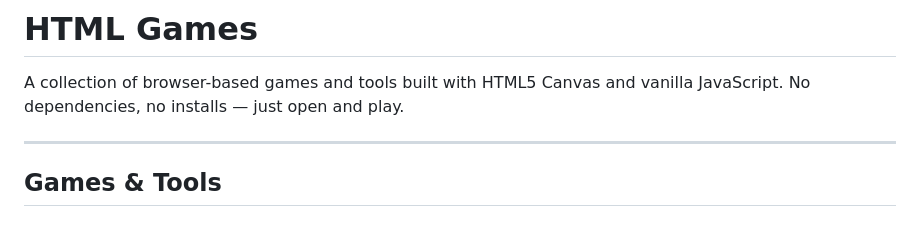
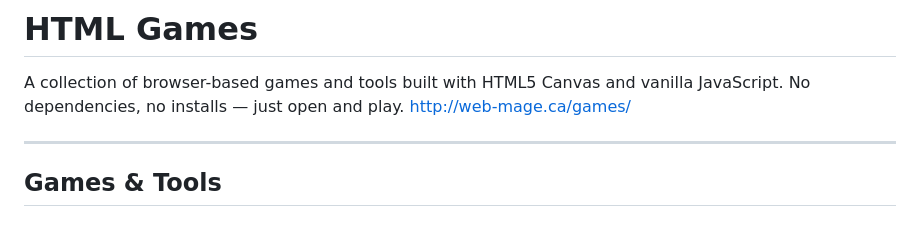
Before and after one commit to Bodinxx/html_games, a Markdown page: README.md, the part around the change. GitHub-like rendering.

```diff
--- a/README.md
+++ b/README.md
@@ -1,6 +1,7 @@
 # HTML Games
 
 A collection of browser-based games and tools built with HTML5 Canvas and vanilla JavaScript. No dependencies, no installs — just open and play.
+http://web-mage.ca/games/
 
 ---
 
```
